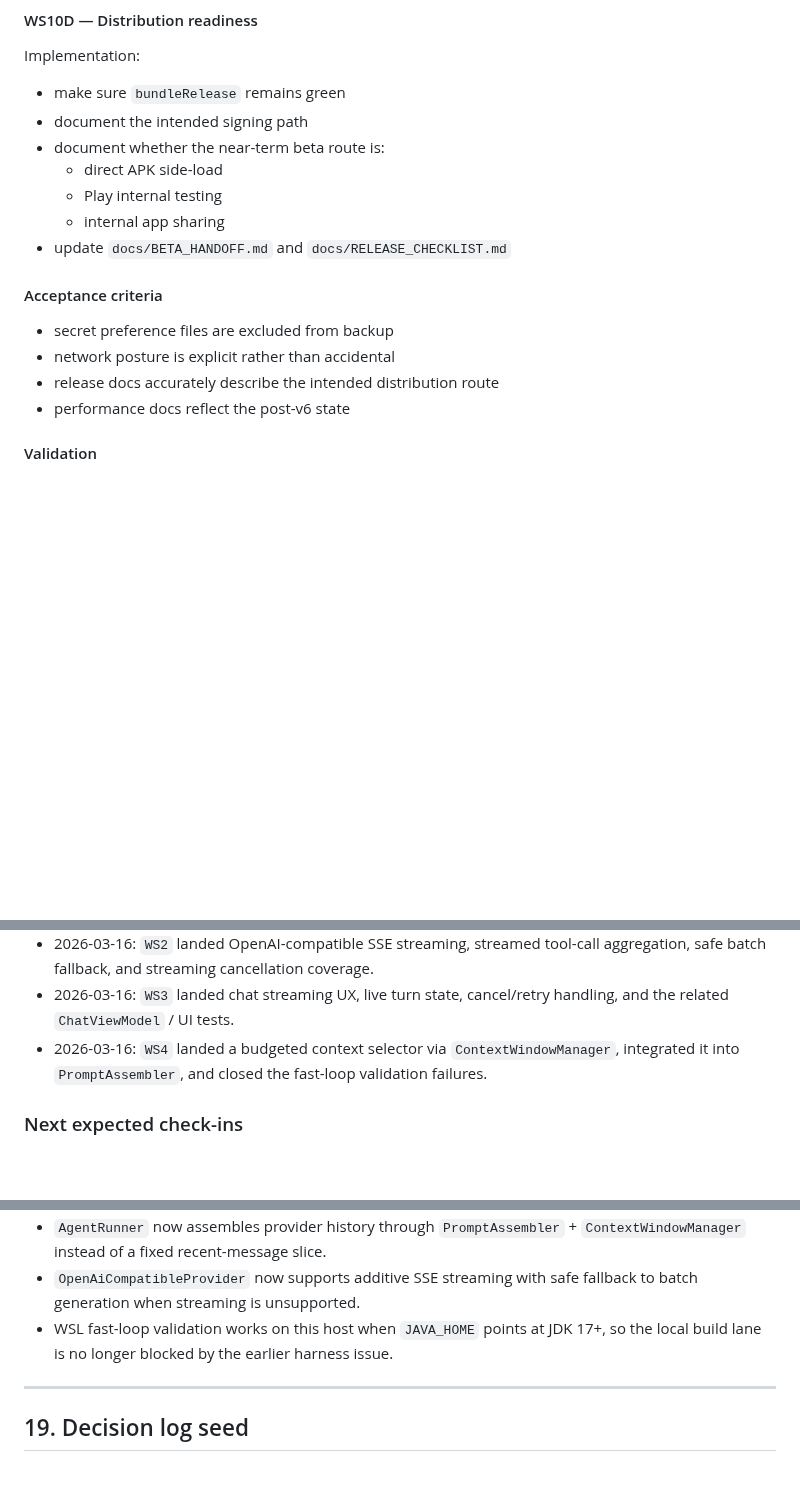
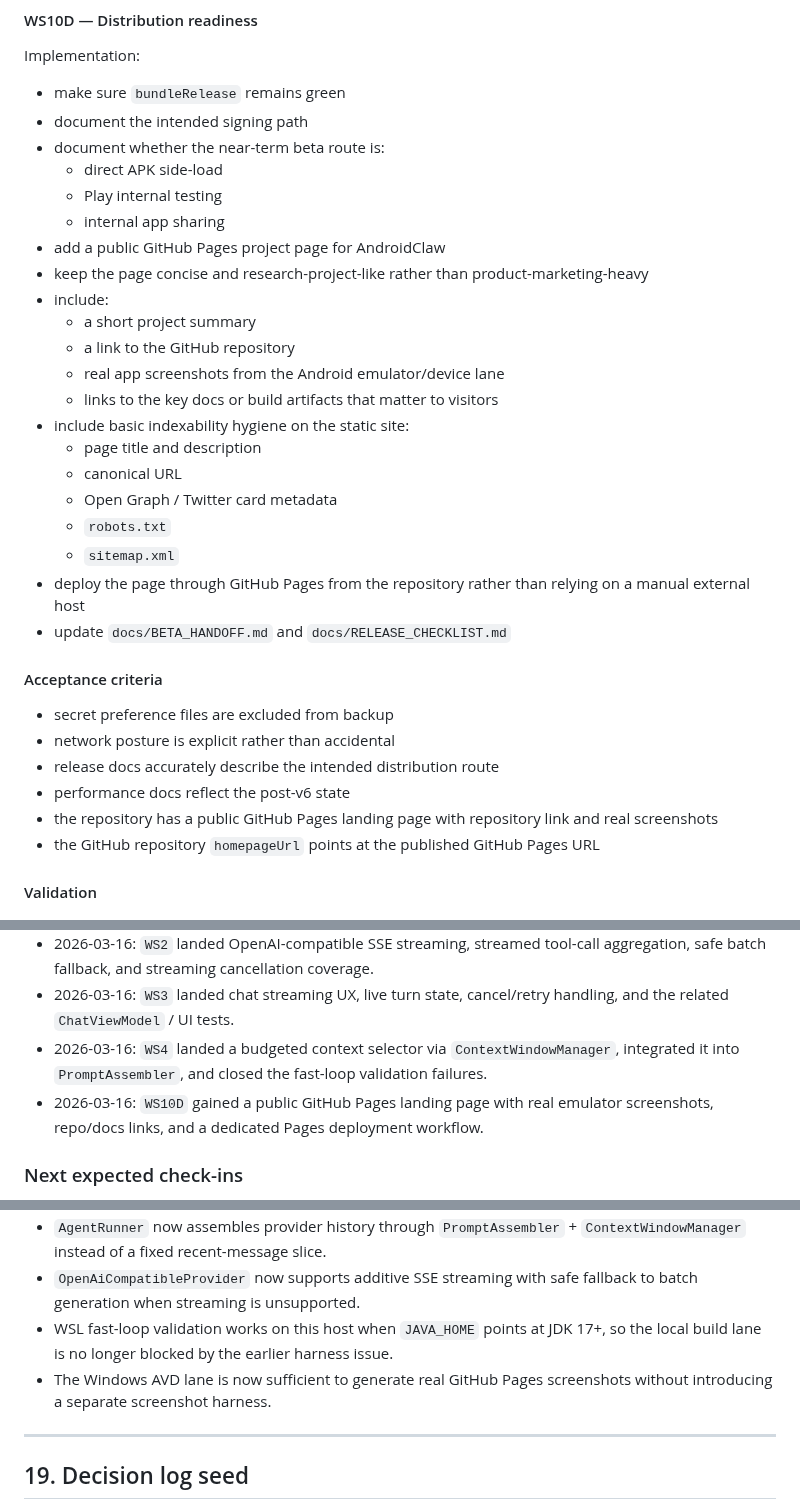
Before and after one commit to YJLi-new/AndroidClaw, a Markdown page: PLANv6.md, 3 parts joined by grey strips. Rendered like a GitHub page; blank space fills up the shorter version.

Commit message:
Add GitHub Pages project site

```diff
--- a/PLANv6.md
+++ b/PLANv6.md
@@ -1374,6 +1374,20 @@ Implementation:
   - direct APK side-load
   - Play internal testing
   - internal app sharing
+- add a public GitHub Pages project page for AndroidClaw
+- keep the page concise and research-project-like rather than product-marketing-heavy
+- include:
+  - a short project summary
+  - a link to the GitHub repository
+  - real app screenshots from the Android emulator/device lane
+  - links to the key docs or build artifacts that matter to visitors
+- include basic indexability hygiene on the static site:
+  - page title and description
+  - canonical URL
+  - Open Graph / Twitter card metadata
+  - `robots.txt`
+  - `sitemap.xml`
+- deploy the page through GitHub Pages from the repository rather than relying on a manual external host
 - update `docs/BETA_HANDOFF.md` and `docs/RELEASE_CHECKLIST.md`
 
 #### Acceptance criteria
@@ -1382,6 +1396,8 @@ Implementation:
 - network posture is explicit rather than accidental
 - release docs accurately describe the intended distribution route
 - performance docs reflect the post-v6 state
+- the repository has a public GitHub Pages landing page with repository link and real screenshots
+- the GitHub repository `homepageUrl` points at the published GitHub Pages URL
 
 #### Validation
 
@@ -1767,6 +1783,7 @@ Use this section as the running execution ledger after `PLANv6.md` is adopted.
 - 2026-03-16: `WS2` landed OpenAI-compatible SSE streaming, streamed tool-call aggregation, safe batch fallback, and streaming cancellation coverage.
 - 2026-03-16: `WS3` landed chat streaming UX, live turn state, cancel/retry handling, and the related `ChatViewModel` / UI tests.
 - 2026-03-16: `WS4` landed a budgeted context selector via `ContextWindowManager`, integrated it into `PromptAssembler`, and closed the fast-loop validation failures.
+- 2026-03-16: `WS10D` gained a public GitHub Pages landing page with real emulator screenshots, repo/docs links, and a dedicated Pages deployment workflow.
 
 ### Next expected check-ins
 
@@ -1789,6 +1806,7 @@ Record new facts here when they materially change implementation.
 - `AgentRunner` now assembles provider history through `PromptAssembler` + `ContextWindowManager` instead of a fixed recent-message slice.
 - `OpenAiCompatibleProvider` now supports additive SSE streaming with safe fallback to batch generation when streaming is unsupported.
 - WSL fast-loop validation works on this host when `JAVA_HOME` points at JDK 17+, so the local build lane is no longer blocked by the earlier harness issue.
+- The Windows AVD lane is now sufficient to generate real GitHub Pages screenshots without introducing a separate screenshot harness.
 
 ---
 
```
Also changed, not shown: README.md (+1 -0 lines), site/assets/screenshots/chat.png (added), site/assets/screenshots/health.png (added), site/assets/screenshots/skills.png (added), site/assets/screenshots/tasks.png (added), 6 other files.
